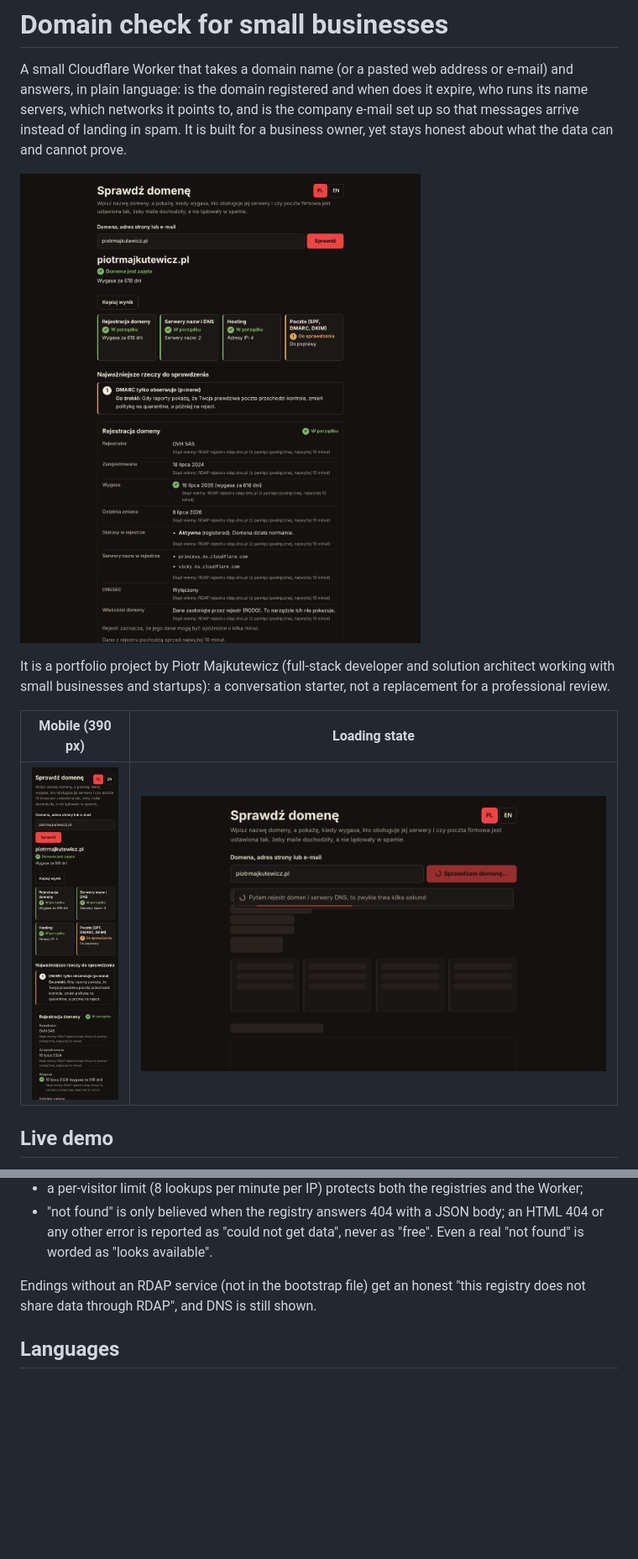
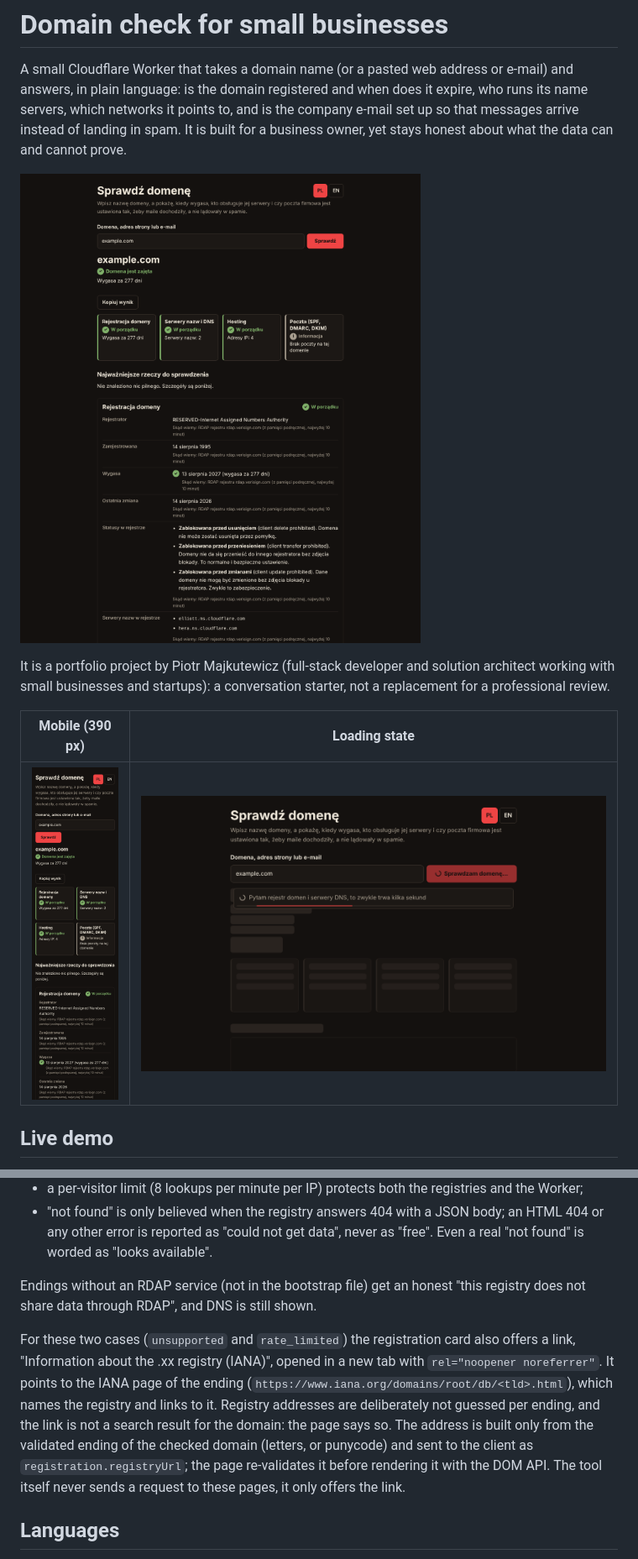
Before and after one commit to piotr-majkutewicz/whois, a Markdown page: README.md, 2 parts joined by grey strips. Shown at 84% size. Drawn GitHub-style; pictures changed too: docs/ui-loading.png, docs/ui-mobile.png, docs/ui.png; blank space fills up the shorter version.

Commit message:
Document the registry link and use example.com in the screenshots

```diff
--- a/README.md
+++ b/README.md
@@ -51,6 +51,8 @@ Registries rate-limit. NASK (`rdap.dns.pl`, `.pl`) answered with HTTP 429 after
 - "not found" is only believed when the registry answers 404 with a JSON body; an HTML 404 or any other error is reported as "could not get data", never as "free". Even a real "not found" is worded as "looks available".
 
 Endings without an RDAP service (not in the bootstrap file) get an honest "this registry does not share data through RDAP", and DNS is still shown.
+
+For these two cases (`unsupported` and `rate_limited`) the registration card also offers a link, "Information about the .xx registry (IANA)", opened in a new tab with `rel="noopener noreferrer"`. It points to the IANA page of the ending (`https://www.iana.org/domains/root/db/<tld>.html`), which names the registry and links to it. Registry addresses are deliberately not guessed per ending, and the link is not a search result for the domain: the page says so. The address is built only from the validated ending of the checked domain (letters, or punycode) and sent to the client as `registration.registryUrl`; the page re-validates it before rendering it with the DOM API. The tool itself never sends a request to these pages, it only offers the link.
 
 ## Languages
 
```
Also changed, not shown: other parts of README.md (+1 -1 lines).
